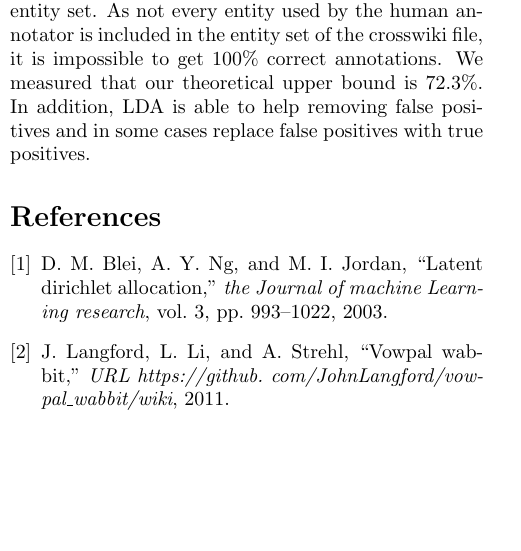
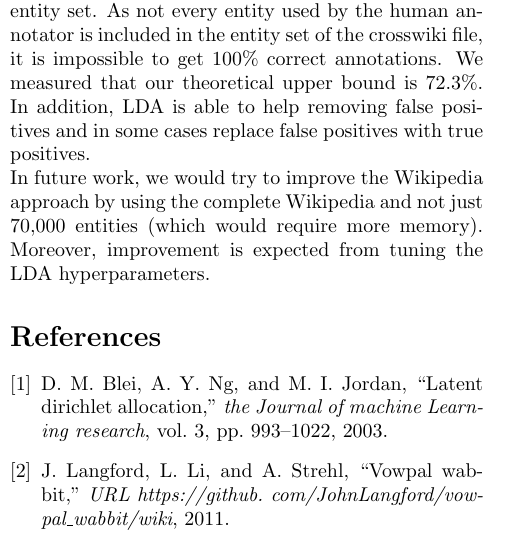
Before and after one commit to rjagerman/nlp, a LaTeX document (report/report.tex): part of one column of page 2 of 2, cut so that both start at the same text. Compiled offline with pdfLaTeX.

Commit message:
Added future work

```diff
--- a/report/report.tex
+++ b/report/report.tex
@@ -106,6 +106,8 @@ In table \ref{tbl:results} you can see our results in terms of strict and lazy $
 \section{Conclusion \& Future Work}
 Annotating simply with the highest prior annotation turned out to give the best results. A reason for this could be the simplicity of an average query, i.e. people usually look for the most common things. Moreover, the evaluation depends very much on having the correct entity set. As not every entity used by the human annotator is included in the entity set of the crosswiki file, it is impossible to get 100\% correct annotations. We measured that our theoretical upper bound is 72.3\%. In addition, LDA is able to help removing false positives and in some cases replace false positives with true positives.
 
+In future work, we would try to improve the Wikipedia approach by using the complete Wikipedia and not just 70,000 entities (which would require more memory). Moreover, improvement is expected from tuning the LDA hyperparameters.
+
 \bibliographystyle{ieeetr}
 \bibliography{references}
 
```
